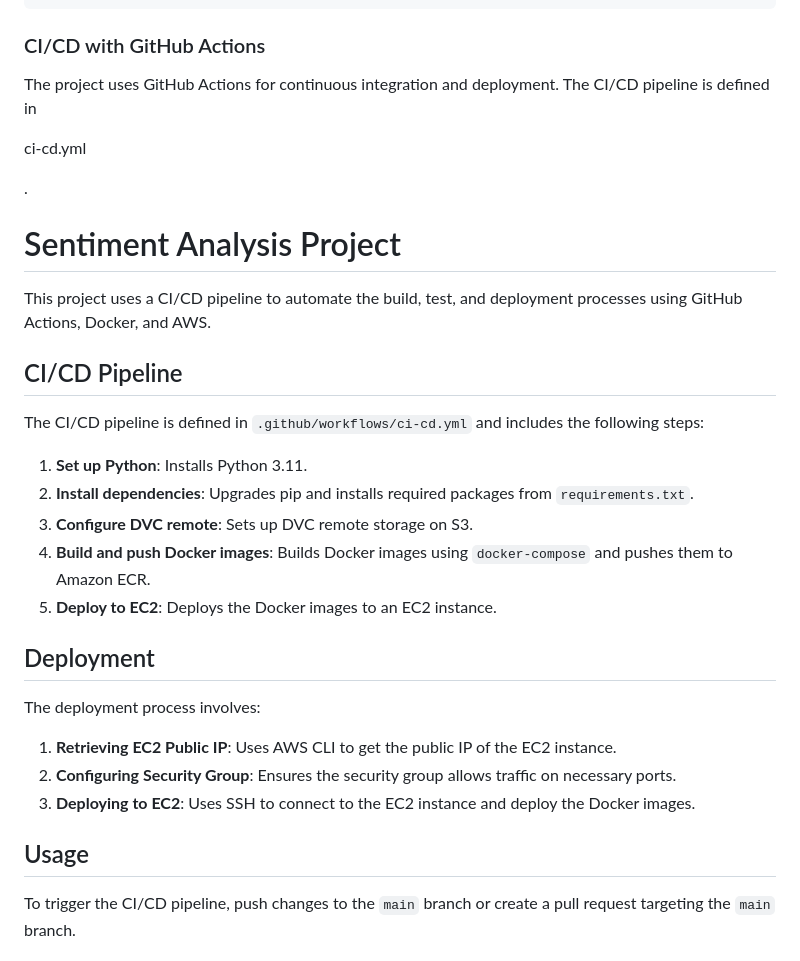
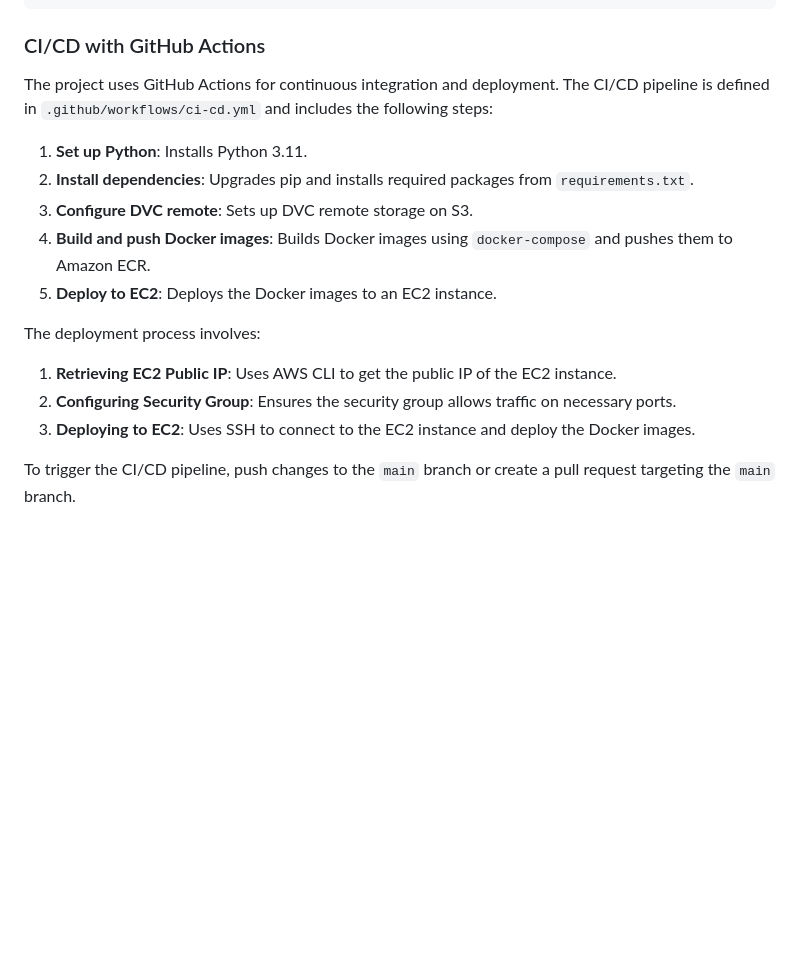
Before and after one commit to msilaev/MLOps_example, a Markdown page: README.md, the part around one of its changes. GitHub-like rendering; blank space fills up the shorter version.

Commit message:
correctiong readme

```diff
--- a/README.md
+++ b/README.md
@@ -102,18 +92,7 @@ docker-compose exec -T dvc_service black . --check
 
 ### CI/CD with GitHub Actions
 
-The project uses GitHub Actions for continuous integration and deployment. The CI/CD pipeline is defined in
-
-ci-cd.yml
-
-.
-
-# Sentiment Analysis Project
-
-This project uses a CI/CD pipeline to automate the build, test, and deployment processes using GitHub Actions, Docker, and AWS.
-
-## CI/CD Pipeline
-
+The project uses GitHub Actions for continuous integration and deployment.
 The CI/CD pipeline is defined in `.github/workflows/ci-cd.yml` and includes the following steps:
 
 1. **Set up Python**: Installs Python 3.11.
@@ -122,15 +101,12 @@ The CI/CD pipeline is defined in `.github/workflows/ci-cd.yml` and includes the
 4. **Build and push Docker images**: Builds Docker images using `docker-compose` and pushes them to Amazon ECR.
 5. **Deploy to EC2**: Deploys the Docker images to an EC2 instance.
 
-## Deployment
-
 The deployment process involves:
 
 1. **Retrieving EC2 Public IP**: Uses AWS CLI to get the public IP of the EC2 instance.
 2. **Configuring Security Group**: Ensures the security group allows traffic on necessary ports.
 3. **Deploying to EC2**: Uses SSH to connect to the EC2 instance and deploy the Docker images.
 
-## Usage
 
 To trigger the CI/CD pipeline, push changes to the `main` branch or create a pull request targeting the `main` branch.
 
```
Also changed, not shown: other parts of README.md (+3 -13 lines).
